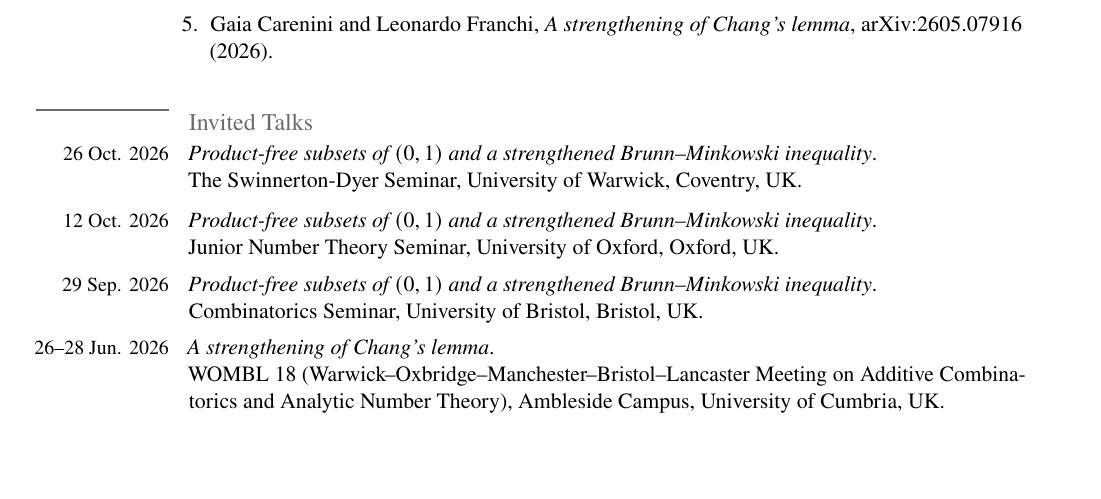
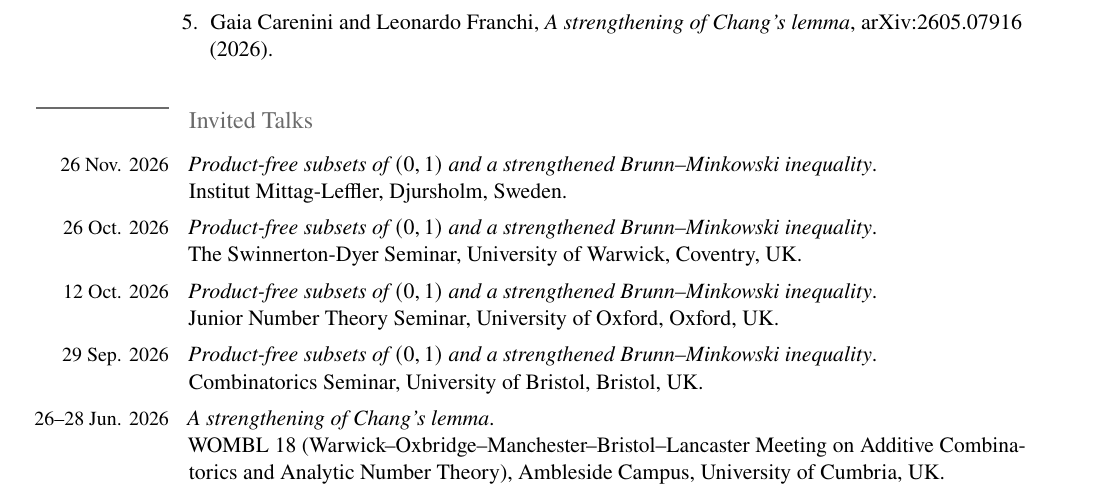
Before and after one commit to leo-franchi/leo-franchi.github.io, a LaTeX CV (leonardo_franchi_cv.tex): part of page 1 of 2, cut so that both start at the same text, the shorter picture padded with empty space. Compiled offline with pdfLaTeX.

Commit message:
Update leonardo_franchi_cv.tex

```diff
--- a/leonardo_franchi_cv.tex
+++ b/leonardo_franchi_cv.tex
@@ -107,6 +107,12 @@
 \end{preprints}
 
 \cvsection{Invited Talks}
+
+\datedentry{26 Nov. 2026}{%
+  \emph{Product-free subsets of $(0,1)$ and a strengthened Brunn--Minkowski inequality}.\\
+  Institut Mittag-Leffler, Djursholm, Sweden.
+}
+
 \datedentry{26 Oct. 2026}{%
   \emph{Product-free subsets of $(0,1)$ and a strengthened Brunn--Minkowski inequality}.\\
   The Swinnerton-Dyer Seminar, University of Warwick, Coventry, UK.
```
